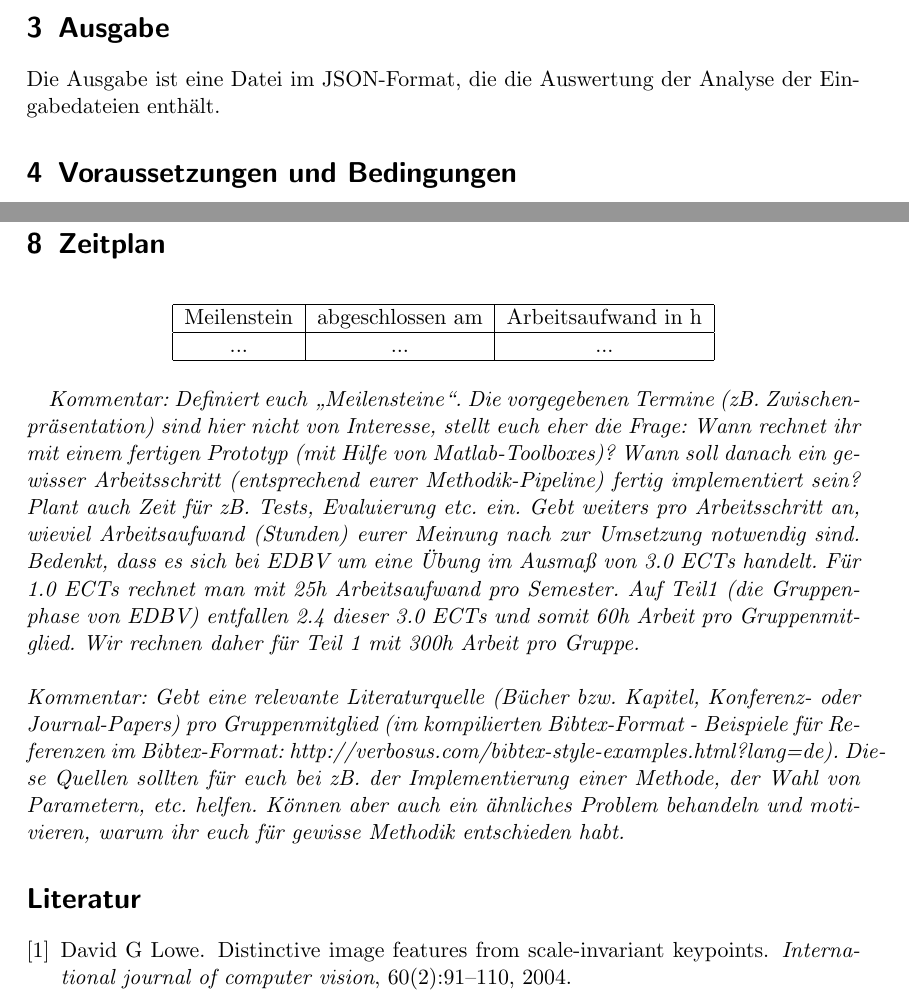
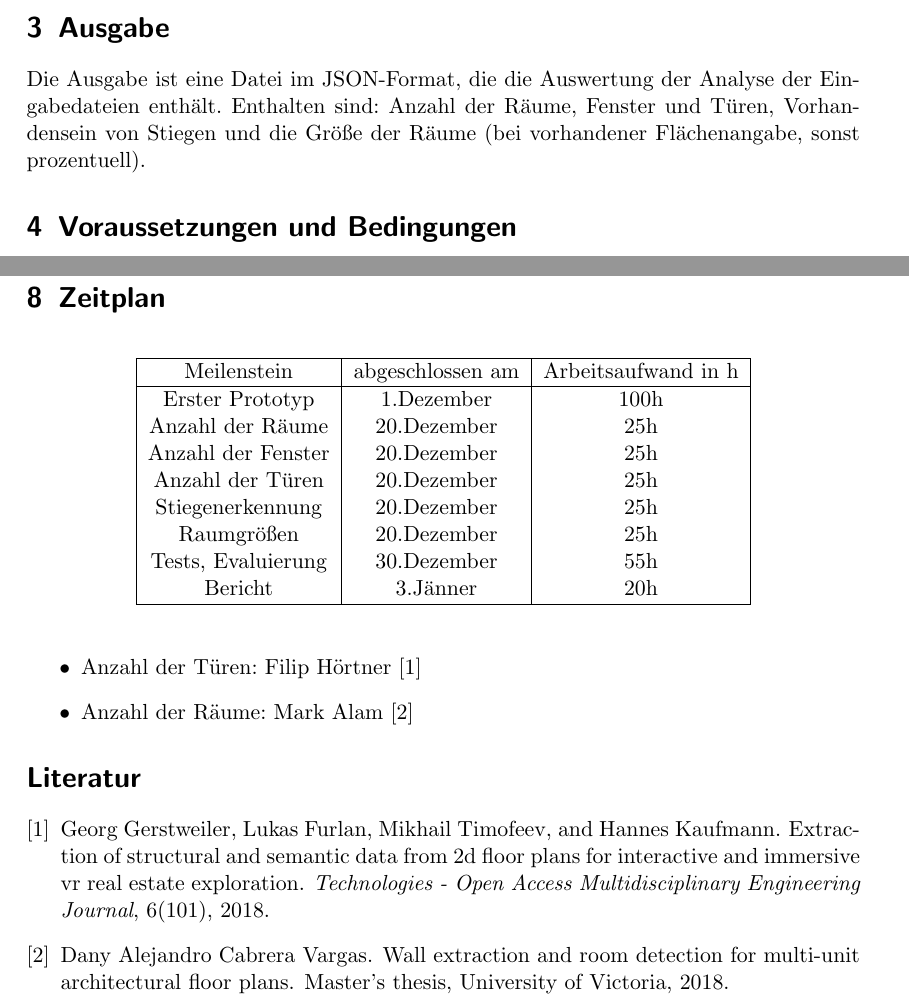
Before and after one commit to flo-lan/roomorithm, a LaTeX document (Konzept/edbv_konzept_ag_e5/edbv_konzept_ag_e5.tex): two parts of pages 1 and 3 of 3, joined at a grey line, cut so that both start at the same text. Compiled offline with pdfLaTeX.

Commit message:
updated concept

```diff
--- a/Konzept/edbv_konzept_ag_e5/edbv_konzept_ag_e5.tex
+++ b/Konzept/edbv_konzept_ag_e5/edbv_konzept_ag_e5.tex
@@ -40,7 +40,7 @@ Ziel des Projekts ist es, bestimmte Merkmale wie Wände, Türen, Fenster, Stiege
 Als Eingabe verwenden wir 2D-Grundrisspläne in MATLAB-kompatiblen Datentypen.
 %\textit{Kommentar: Welche Eingabe benötigt euer Programm, muss der User Parameter wählen, etc. ?}
 \section{Ausgabe}
-Die Ausgabe ist eine Datei im JSON-Format, die die Auswertung der Analyse der Eingabedateien enthält.
+Die Ausgabe ist eine Datei im JSON-Format, die die Auswertung der Analyse der Eingabedateien enthält. Enthalten sind: Anzahl der Räume, Fenster und Türen, Vorhandensein von Stiegen und die Größe der Räume (bei vorhandener Flächenangabe, sonst prozentuell).
 %\textit{Kommentar: In welcher Form wird dem User der Output eures Programms präsentiert?}
 \section{Voraussetzungen und Bedingungen}
 Der Input besteht aus einem oder mehreren Graustufenbildern, die jeweils den Grundrissplan einer eingeschoßigen Wohnung darstellen. Die Notation der Symbole sollte der gängingen Symbolik entsprechen. Um die Größe der Räume zu erkennen, muss die Größe mindestens eines Raumes deutlich angegeben sein.
@@ -83,14 +83,26 @@ Methodik-Pipeline
 		\hline
 		Meilenstein & abgeschlossen am & Arbeitsaufwand in h\\
 		\hline
-		...&... &...\\
+		Erster Prototyp & 1.Dezember & 100h\\
+		Anzahl der Räume & 20.Dezember & 25h\\
+		Anzahl der Fenster & 20.Dezember & 25h\\
+		Anzahl der Türen & 20.Dezember & 25h\\
+		Stiegenerkennung & 20.Dezember & 25h\\
+		Raumgrößen & 20.Dezember & 25h\\
+		Tests, Evaluierung & 30.Dezember & 55h\\
+		Bericht & 3.Jänner & 20h\\
 		\hline
 		\end{tabular}
 \end{table}
-\textit{Kommentar: Definiert euch „Meilensteine“. Die vorgegebenen Termine (zB. Zwischenpräsentation) sind hier nicht von Interesse, stellt euch eher die Frage: Wann rechnet ihr mit einem fertigen Prototyp (mit Hilfe von Matlab-Toolboxes)? Wann soll danach ein gewisser Arbeitsschritt (entsprechend eurer Methodik-Pipeline) fertig implementiert sein? Plant auch Zeit für zB. Tests, Evaluierung etc. ein.
-Gebt weiters pro Arbeitsschritt an, wieviel Arbeitsaufwand (Stunden) eurer Meinung nach zur Umsetzung notwendig sind. Bedenkt, dass es sich bei EDBV um eine Übung im Ausmaß von 3.0 ECTs handelt. Für 1.0 ECTs rechnet man mit 25h Arbeitsaufwand pro Semester. Auf Teil1 (die Gruppenphase von EDBV) entfallen 2.4 dieser 3.0 ECTs und somit 60h Arbeit pro Gruppenmitglied. Wir rechnen daher für Teil 1 mit 300h Arbeit pro Gruppe.
-}\\
-\\
-\textit{Kommentar: Gebt eine relevante Literaturquelle (Bücher bzw. Kapitel, Konferenz- oder Journal-Papers) pro Gruppenmitglied (im kompilierten Bibtex-Format - Beispiele für Referenzen im Bibtex-Format: http://verbosus.com/bibtex-style-examples.html?lang=de). Diese Quellen sollten für euch bei zB. der Implementierung einer Methode, der Wahl von Parametern, etc. helfen. Können aber auch ein ähnliches Problem behandeln und motivieren, warum ihr euch für gewisse Methodik entschieden habt.}
+%\textit{Kommentar: Definiert euch „Meilensteine“. Die vorgegebenen Termine (zB. Zwischenpräsentation) sind hier nicht von Interesse, stellt euch eher die Frage: Wann rechnet ihr mit einem fertigen Prototyp (mit Hilfe von Matlab-Toolboxes)? Wann soll danach ein gewisser Arbeitsschritt (entsprechend eurer Methodik-Pipeline) fertig implementiert sein? Plant auch Zeit für zB. Tests, Evaluierung etc. ein.
+%Gebt weiters pro Arbeitsschritt an, wieviel Arbeitsaufwand (Stunden) eurer Meinung nach zur Umsetzung notwendig sind. Bedenkt, dass es sich bei EDBV um eine Übung im Ausmaß von 3.0 ECTs handelt. Für 1.0 ECTs rechnet man mit 25h Arbeitsaufwand pro Semester. Auf Teil1 (die Gruppenphase von EDBV) entfallen 2.4 dieser 3.0 ECTs und somit 60h Arbeit pro Gruppenmitglied. Wir rechnen daher für Teil 1 mit 300h Arbeit pro Gruppe.
+%}
+\begin{itemize}
+	\item Anzahl der Türen: Filip Hörtner \cite{TUW-274401}
+	\item Anzahl der Räume: Mark Alam \cite{vargas18}
+
+
+\end{itemize}
+%\textit{Kommentar: Gebt eine relevante Literaturquelle (Bücher bzw. Kapitel, Konferenz- oder Journal-Papers) pro Gruppenmitglied (im kompilierten Bibtex-Format - Beispiele für Referenzen im Bibtex-Format: http://verbosus.com/bibtex-style-examples.html?lang=de). Diese Quellen sollten für euch bei zB. der Implementierung einer Methode, der Wahl von Parametern, etc. helfen. Können aber auch ein ähnliches Problem behandeln und motivieren, warum ihr euch für gewisse Methodik entschieden habt.}
 %%------------------------------------------------------
 \bibliographystyle{plain}
```
Also changed, not shown: Konzept/edbv_konzept_ag_e5/edbv_lit.bib (+20 -0 lines), Konzept/edbv_konzept_ag_e5/edbv_konzept_ag_e5.bbl, Konzept/edbv_konzept_ag_e5/edbv_konzept_ag_e5.pdf, Konzept/edbv_konzept_ag_e5/edbv_konzept_ag_e5.tex (6 more changed lines), 8 other files.
